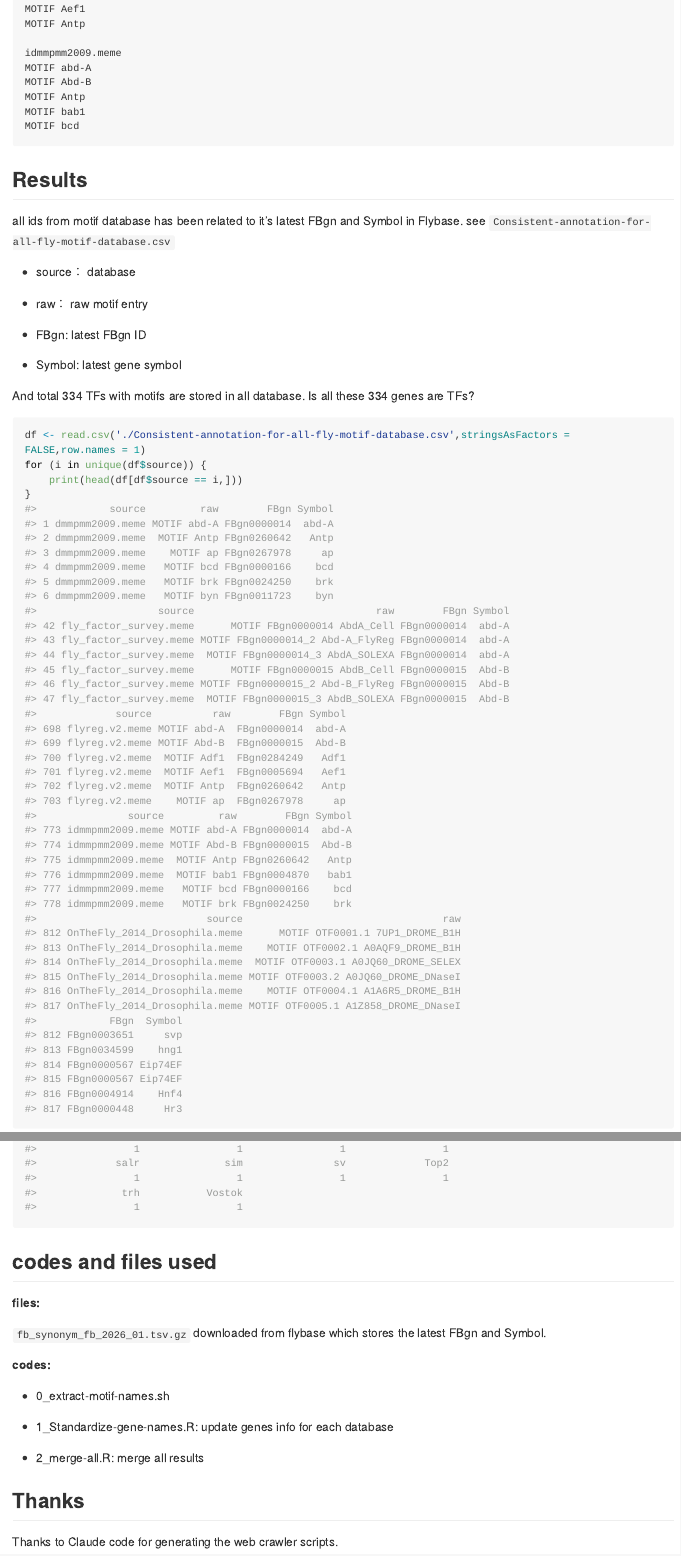
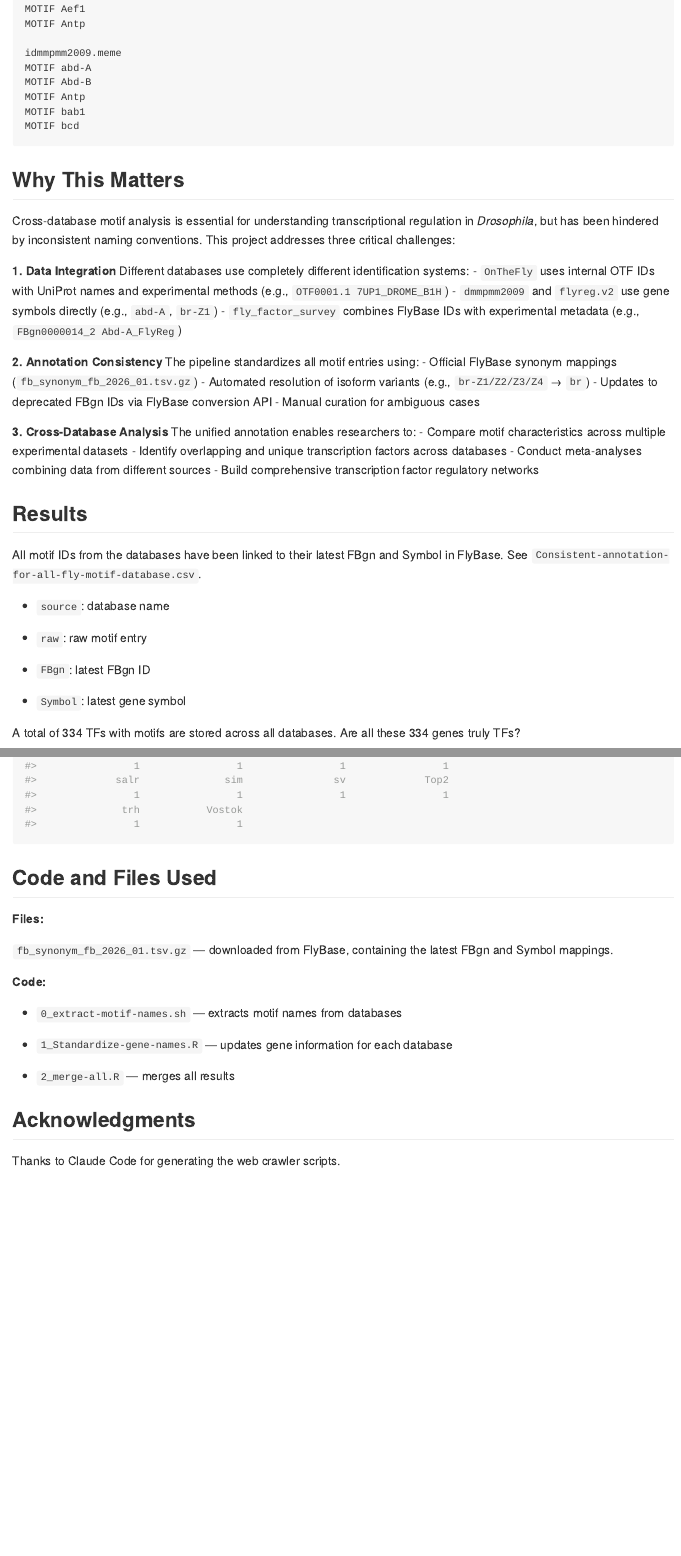
Before and after one commit to fentouxungui/Consistent-annotation-for-all-fly-motif-db, an R Markdown document (README.Rmd): the page in a window 1100 px wide, from 970 px down, and a second part further down, joined at a grey line. The pictures show the output file README.md that the author committed with the source, drawn offline in the style of GitHub; long lines of code are wrapped.

Commit message:
update Readme

````diff
--- a/README.Rmd
+++ b/README.Rmd
@@ -73,19 +73,43 @@
 MOTIF bcd
 ```
 
+## Why This Matters
+
+Cross-database motif analysis is essential for understanding transcriptional regulation in *Drosophila*, but has been hindered by inconsistent naming conventions. This project addresses three critical challenges:
+
+**1. Data Integration**
+Different databases use completely different identification systems:
+- `OnTheFly` uses internal OTF IDs with UniProt names and experimental methods (e.g., `OTF0001.1 7UP1_DROME_B1H`)
+- `dmmpmm2009` and `flyreg.v2` use gene symbols directly (e.g., `abd-A`, `br-Z1`)
+- `fly_factor_survey` combines FlyBase IDs with experimental metadata (e.g., `FBgn0000014_2 Abd-A_FlyReg`)
+
+**2. Annotation Consistency**
+The pipeline standardizes all motif entries using:
+- Official FlyBase synonym mappings (`fb_synonym_fb_2026_01.tsv.gz`)
+- Automated resolution of isoform variants (e.g., `br-Z1/Z2/Z3/Z4` → `br`)
+- Updates to deprecated FBgn IDs via FlyBase conversion API
+- Manual curation for ambiguous cases
+
+**3. Cross-Database Analysis**
+The unified annotation enables researchers to:
+- Compare motif characteristics across multiple experimental datasets
+- Identify overlapping and unique transcription factors across databases
+- Conduct meta-analyses combining data from different sources
+- Build comprehensive transcription factor regulatory networks
+
 ## Results
 
-all ids from motif database has been related to it's latest FBgn and Symbol in Flybase. see ``Consistent-annotation-for-all-fly-motif-database.csv``
+All motif IDs from the databases have been linked to their latest FBgn and Symbol in FlyBase. See `Consistent-annotation-for-all-fly-motif-database.csv`.
 
-- source： database
+- `source`: database name
 
-- raw： raw motif entry
+- `raw`: raw motif entry
 
-- FBgn: latest FBgn ID
+- `FBgn`: latest FBgn ID
 
-- Symbol: latest gene symbol
+- `Symbol`: latest gene symbol
 
-And total 334 TFs with motifs are stored in all database. Is all these 334 genes are TFs?
+A total of 334 TFs with motifs are stored across all databases. Are all these 334 genes truly TFs?
 
 ```{r}
 df <- read.csv('./Consistent-annotation-for-all-fly-motif-database.csv',stringsAsFactors = FALSE,row.names = 1)
@@ -102,20 +126,20 @@
 ```
 
 
-## codes and files used
+## Code and Files Used
 
-**files:**
+**Files:**
 
-``fb_synonym_fb_2026_01.tsv.gz`` downloaded from flybase which stores the latest FBgn and Symbol.
+`fb_synonym_fb_2026_01.tsv.gz` — downloaded from FlyBase, containing the latest FBgn and Symbol mappings.
 
-**codes:**
+**Code:**
 
-- 0_extract-motif-names.sh
+- `0_extract-motif-names.sh` — extracts motif names from databases
 
-- 1_Standardize-gene-names.R: update genes info for each database
+- `1_Standardize-gene-names.R` — updates gene information for each database
 
-- 2_merge-all.R: merge all results
+- `2_merge-all.R` — merges all results
 
-## Thanks
+## Acknowledgments
 
-Thanks to Claude code for generating the web crawler scripts.
+Thanks to Claude Code for generating the web crawler scripts.
````
Also changed, not shown: README.md, README.Rmd (8 more changed lines), 1 other file.
